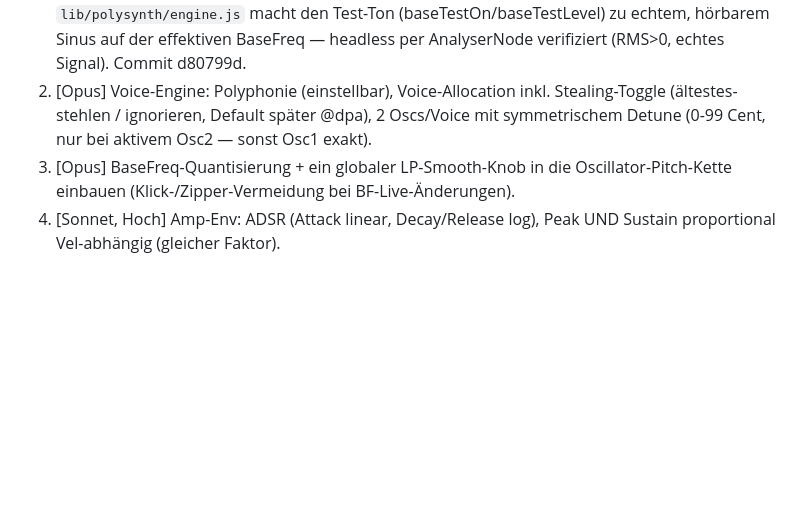
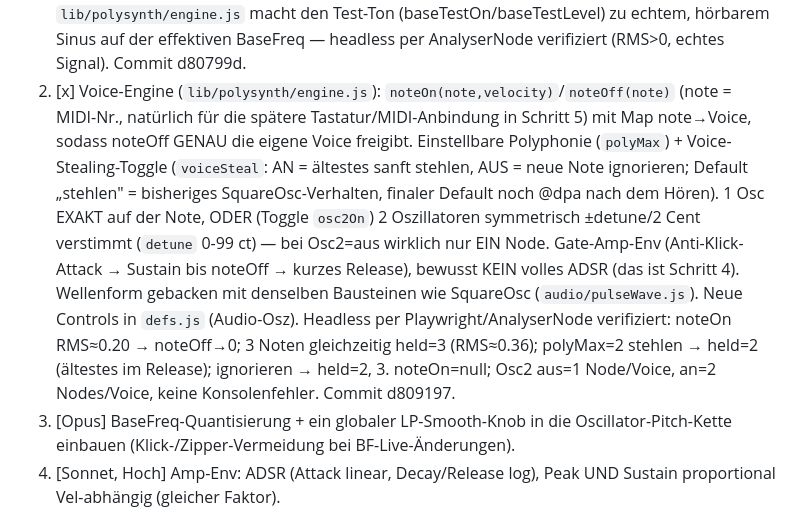
Before and after one commit to 3Dietrich/werkbank, a Markdown page: todos.md, the part around the change. Drawn GitHub-style; blank space fills up the shorter version.

Commit message:
todos.md: Poly-Synth Schritt 2 abgehakt (Voice-Engine)
Schritt 2 (Polyphonie/Stealing-Toggle/2-Osc-Detune) erledigt in Commit d809197,
mit Verifikationsergebnis. Schritt 3 (BaseFreq-Quantisierung + LP-Smooth) bleibt
offen [Opus].

Co-Authored-By: Claude Opus 4.8 <noreply@anthropic.com>

```diff
--- a/todos.md
+++ b/todos.md
@@ -56,9 +56,20 @@ UI-Arbeit (5/6) wenig Sinn.
    [[feedback_nicht_zu_frueh_stoppen]]). Nachgezogen: `lib/polysynth/engine.js` macht
    den Test-Ton (baseTestOn/baseTestLevel) zu echtem, hörbarem Sinus auf der effektiven
    BaseFreq — headless per AnalyserNode verifiziert (RMS>0, echtes Signal). Commit d80799d.
-2. [Opus] Voice-Engine: Polyphonie (einstellbar), Voice-Allocation inkl. Stealing-Toggle
-   (ältestes-stehlen / ignorieren, Default später @dpa), 2 Oscs/Voice mit symmetrischem
-   Detune (0-99 Cent, nur bei aktivem Osc2 — sonst Osc1 exakt).
+2. [x] Voice-Engine (`lib/polysynth/engine.js`): `noteOn(note,velocity)`/`noteOff(note)`
+   (note = MIDI-Nr., natürlich für die spätere Tastatur/MIDI-Anbindung in Schritt 5) mit
+   Map note→Voice, sodass noteOff GENAU die eigene Voice freigibt. Einstellbare Polyphonie
+   (`polyMax`) + Voice-Stealing-Toggle (`voiceSteal`: AN = ältestes sanft stehlen, AUS =
+   neue Note ignorieren; Default „stehlen" = bisheriges SquareOsc-Verhalten, finaler
+   Default noch @dpa nach dem Hören). 1 Osc EXAKT auf der Note, ODER (Toggle `osc2On`) 2
+   Oszillatoren symmetrisch ±detune/2 Cent verstimmt (`detune` 0-99 ct) — bei Osc2=aus
+   wirklich nur EIN Node. Gate-Amp-Env (Anti-Klick-Attack → Sustain bis noteOff → kurzes
+   Release), bewusst KEIN volles ADSR (das ist Schritt 4). Wellenform gebacken mit denselben
+   Bausteinen wie SquareOsc (`audio/pulseWave.js`). Neue Controls in `defs.js` (Audio-Osz).
+   Headless per Playwright/AnalyserNode verifiziert: noteOn RMS≈0.20 → noteOff→0; 3 Noten
+   gleichzeitig held=3 (RMS≈0.36); polyMax=2 stehlen → held=2 (ältestes im Release);
+   ignorieren → held=2, 3. noteOn=null; Osc2 aus=1 Node/Voice, an=2 Nodes/Voice, keine
+   Konsolenfehler. Commit d809197.
 3. [Opus] BaseFreq-Quantisierung + ein globaler LP-Smooth-Knob in die Oscillator-Pitch-Kette
    einbauen (Klick-/Zipper-Vermeidung bei BF-Live-Änderungen).
 4. [Sonnet, Hoch] Amp-Env: ADSR (Attack linear, Decay/Release log), Peak UND Sustain
```
